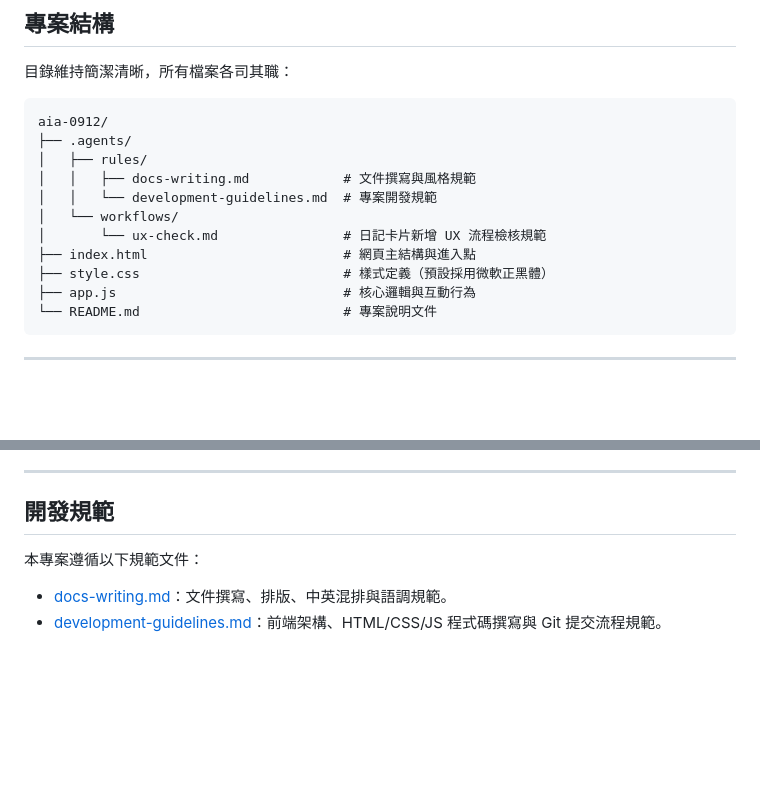
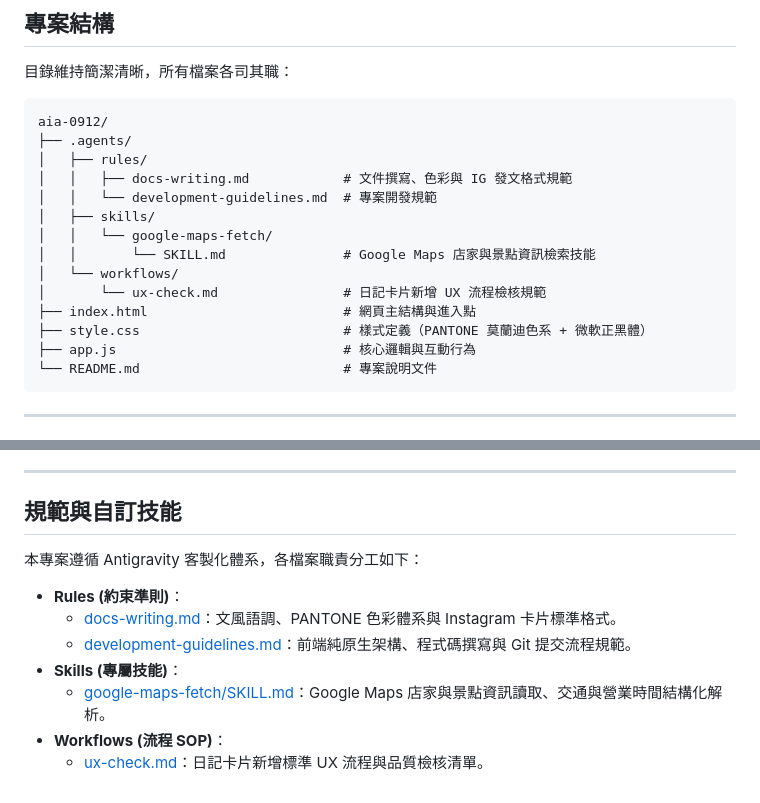
Before and after one commit to lin05141021/aia-0912, a Markdown page: README.md, 2 parts joined by grey strips. Drawn GitHub-style; blank space fills up the shorter version.

Commit message:
feat(skill): add google-maps-fetch skill and integrate with ux workflow

````diff
--- a/README.md
+++ b/README.md
@@ -38,12 +38,15 @@
 aia-0912/
 ├── .agents/
 │   ├── rules/
-│   │   ├── docs-writing.md            # 文件撰寫與風格規範
+│   │   ├── docs-writing.md            # 文件撰寫、色彩與 IG 發文格式規範
 │   │   └── development-guidelines.md  # 專案開發規範
+│   ├── skills/
+│   │   └── google-maps-fetch/
+│   │       └── SKILL.md               # Google Maps 店家與景點資訊檢索技能
 │   └── workflows/
 │       └── ux-check.md                # 日記卡片新增 UX 流程檢核規範
 ├── index.html                         # 網頁主結構與進入點
-├── style.css                          # 樣式定義（預設採用微軟正黑體）
+├── style.css                          # 樣式定義（PANTONE 莫蘭迪色系 + 微軟正黑體）
 ├── app.js                             # 核心邏輯與互動行為
 └── README.md                          # 專案說明文件
 ```
@@ -76,9 +79,14 @@ aia-0912/
 
 ---
 
-## 開發規範
+## 規範與自訂技能
 
-本專案遵循以下規範文件：
+本專案遵循 Antigravity 客製化體系，各檔案職責分工如下：
 
-- [docs-writing.md](.agents/rules/docs-writing.md)：文件撰寫、排版、中英混排與語調規範。
-- [development-guidelines.md](.agents/rules/development-guidelines.md)：前端架構、HTML/CSS/JS 程式碼撰寫與 Git 提交流程規範。
+- **Rules (約束準則)**：
+  - [docs-writing.md](.agents/rules/docs-writing.md)：文風語調、PANTONE 色彩體系與 Instagram 卡片標準格式。
+  - [development-guidelines.md](.agents/rules/development-guidelines.md)：前端純原生架構、程式碼撰寫與 Git 提交流程規範。
+- **Skills (專屬技能)**：
+  - [google-maps-fetch/SKILL.md](.agents/skills/google-maps-fetch/SKILL.md)：Google Maps 店家與景點資訊讀取、交通與營業時間結構化解析。
+- **Workflows (流程 SOP)**：
+  - [ux-check.md](.agents/workflows/ux-check.md)：日記卡片新增標準 UX 流程與品質檢核清單。
````
Also changed, not shown: .agents/workflows/ux-check.md (+2 -0 lines), 1 other file.
